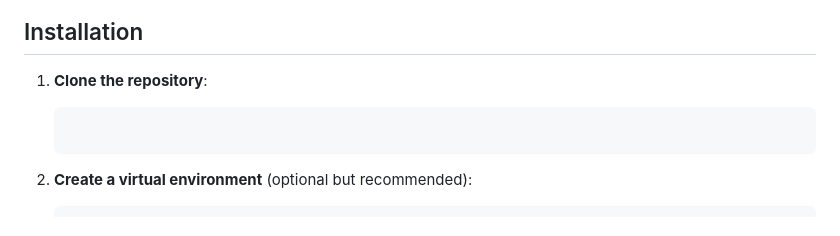
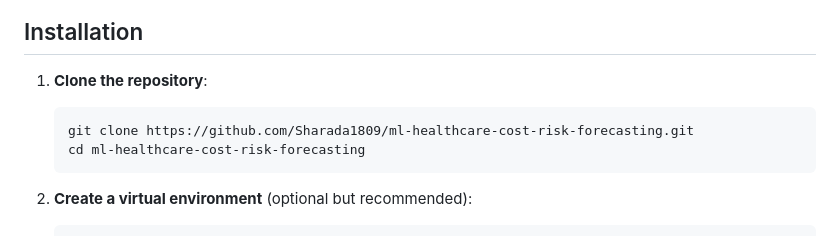
Before and after one commit to Sharada1809/ml-healthcare-cost-risk-forecasting, a Markdown page: README.md, the part around the change. Rendered like a GitHub page.

````diff
--- a/README.md
+++ b/README.md
@@ -88,7 +88,9 @@ The dataset used in this project includes:
 
 1. **Clone the repository**:
 
-   ```git.clone https://github.com/Sharada1809/ml-healthcare-cost-risk-forecasting.git
+   ```bash
+   git clone https://github.com/Sharada1809/ml-healthcare-cost-risk-forecasting.git
+   cd ml-healthcare-cost-risk-forecasting
    ```
 
 2. **Create a virtual environment** (optional but recommended):
````
